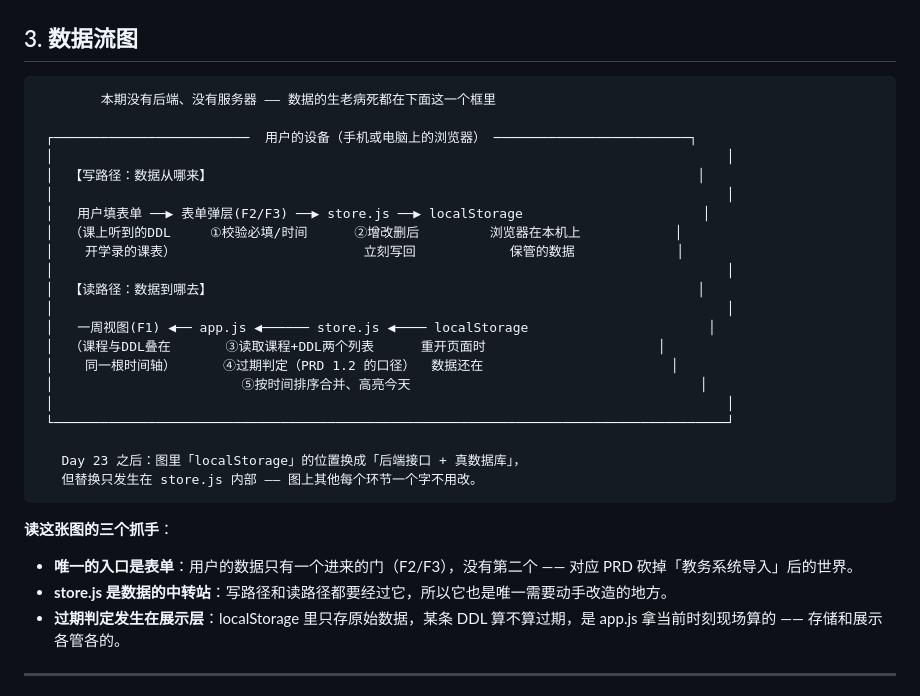
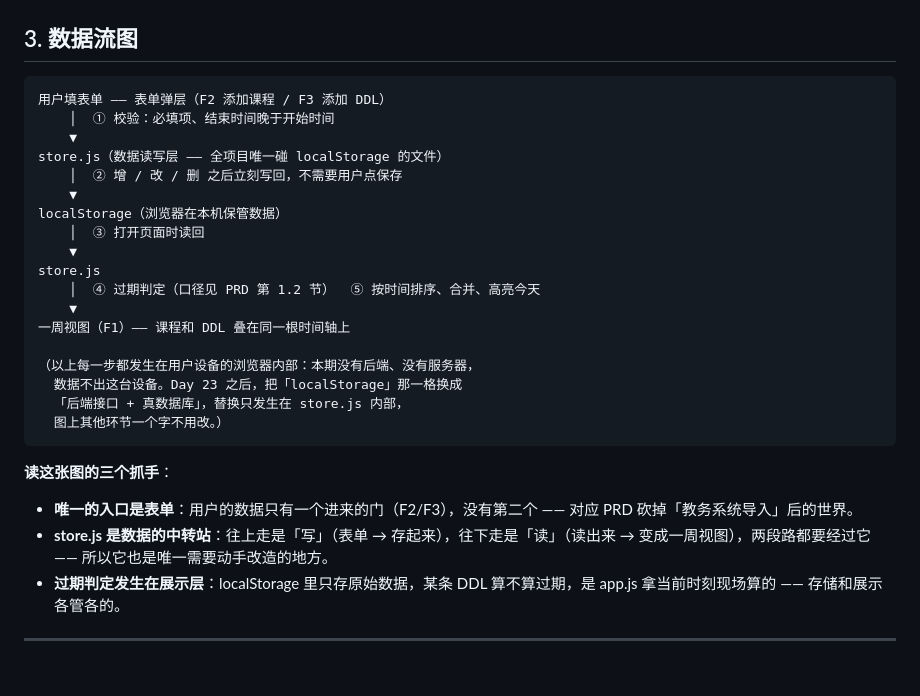
Before and after one commit to Saier47/my-first-site, a Markdown page: TECH_DESIGN.md, the part around the change. Rendered like a GitHub page.

Commit message:
Day 5｜数据流图改成竖排箭头，读起来更直
改了什么：TECH_DESIGN.md 第 3 节数据流图由手绘方框改为竖排箭头（避免框线错位），「三个抓手」措辞随之微调

加了什么：无

````diff
--- a/TECH_DESIGN.md
+++ b/TECH_DESIGN.md
@@ -72,33 +72,30 @@ app.js 想要数据，只能调 store.js 暴露的「存 / 取 / 改 / 删」函
 ## 3. 数据流图
 
 ```
-        本期没有后端、没有服务器 —— 数据的生老病死都在下面这一个框里
+用户填表单 —— 表单弹层（F2 添加课程 / F3 添加 DDL）
+    │  ① 校验：必填项、结束时间晚于开始时间
+    ▼
+store.js（数据读写层 —— 全项目唯一碰 localStorage 的文件）
+    │  ② 增 / 改 / 删 之后立刻写回，不需要用户点保存
+    ▼
+localStorage（浏览器在本机保管数据）
+    │  ③ 打开页面时读回
+    ▼
+store.js
+    │  ④ 过期判定（口径见 PRD 第 1.2 节）  ⑤ 按时间排序、合并、高亮今天
+    ▼
+一周视图（F1）—— 课程和 DDL 叠在同一根时间轴上
 
- ┌─────────────────────────  用户的设备（手机或电脑上的浏览器） ─────────────────────────┐
- │                                                                                      │
- │  【写路径：数据从哪来】                                                              │
- │                                                                                      │
- │   用户填表单 ──▶ 表单弹层(F2/F3) ──▶ store.js ──▶ localStorage                       │
- │  （课上听到的DDL     ①校验必填/时间      ②增改删后         浏览器在本机上            │
- │    开学录的课表）                        立刻写回            保管的数据             │
- │                                                                                      │
- │  【读路径：数据到哪去】                                                              │
- │                                                                                      │
- │   一周视图(F1) ◀── app.js ◀────── store.js ◀──── localStorage                       │
- │  （课程与DDL叠在       ③读取课程+DDL两个列表      重开页面时                      │
- │    同一根时间轴）      ④过期判定（PRD 1.2 的口径）  数据还在                        │
- │                        ⑤按时间排序合并、高亮今天                                     │
- │                                                                                      │
- └──────────────────────────────────────────────────────────────────────────────────────┘
-
-   Day 23 之后：图里「localStorage」的位置换成「后端接口 + 真数据库」，
-   但替换只发生在 store.js 内部 —— 图上其他每个环节一个字不用改。
+（以上每一步都发生在用户设备的浏览器内部：本期没有后端、没有服务器，
+  数据不出这台设备。Day 23 之后，把「localStorage」那一格换成
+  「后端接口 + 真数据库」，替换只发生在 store.js 内部，
+  图上其他环节一个字不用改。）
 ```
 
 **读这张图的三个抓手**：
 
 - **唯一的入口是表单**：用户的数据只有一个进来的门（F2/F3），没有第二个 —— 对应 PRD 砍掉「教务系统导入」后的世界。
-- **store.js 是数据的中转站**：写路径和读路径都要经过它，所以它也是唯一需要动手改造的地方。
+- **store.js 是数据的中转站**：往上走是「写」（表单 → 存起来），往下走是「读」（读出来 → 变成一周视图），两段路都要经过它 —— 所以它也是唯一需要动手改造的地方。
 - **过期判定发生在展示层**：localStorage 里只存原始数据，某条 DDL 算不算过期，是 app.js 拿当前时刻现场算的 —— 存储和展示各管各的。
 
 ---
````
